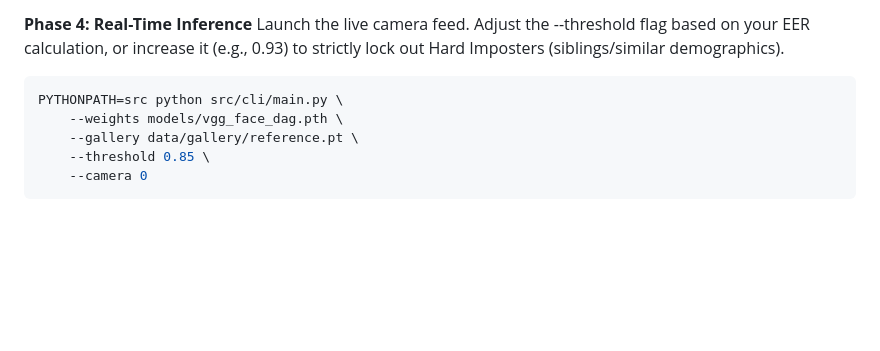
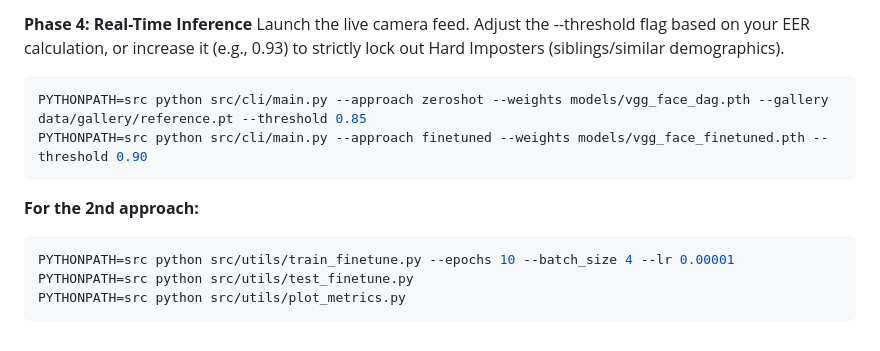
Before and after one commit to HungLuuSB/vgg-face-reg, a Markdown page: README.md, the part around the change. GitHub-like rendering; blank space fills up the shorter version.

````diff
--- a/README.md
+++ b/README.md
@@ -88,9 +88,14 @@ PYTHONPATH=src python src/utils/metrics.py -i data/evaluation -o data/evaluation
 Launch the live camera feed. Adjust the --threshold flag based on your EER calculation, or increase it (e.g., 0.93) to strictly lock out Hard Imposters (siblings/similar demographics).
 
 ```bash
-PYTHONPATH=src python src/cli/main.py \
-    --weights models/vgg_face_dag.pth \
-    --gallery data/gallery/reference.pt \
-    --threshold 0.85 \
-    --camera 0
+PYTHONPATH=src python src/cli/main.py --approach zeroshot --weights models/vgg_face_dag.pth --gallery data/gallery/reference.pt --threshold 0.85
+PYTHONPATH=src python src/cli/main.py --approach finetuned --weights models/vgg_face_finetuned.pth --threshold 0.90
 ```
+
+**For the 2nd approach:**
+
+```bash
+PYTHONPATH=src python src/utils/train_finetune.py --epochs 10 --batch_size 4 --lr 0.00001
+PYTHONPATH=src python src/utils/test_finetune.py
+PYTHONPATH=src python src/utils/plot_metrics.py
+```
````
